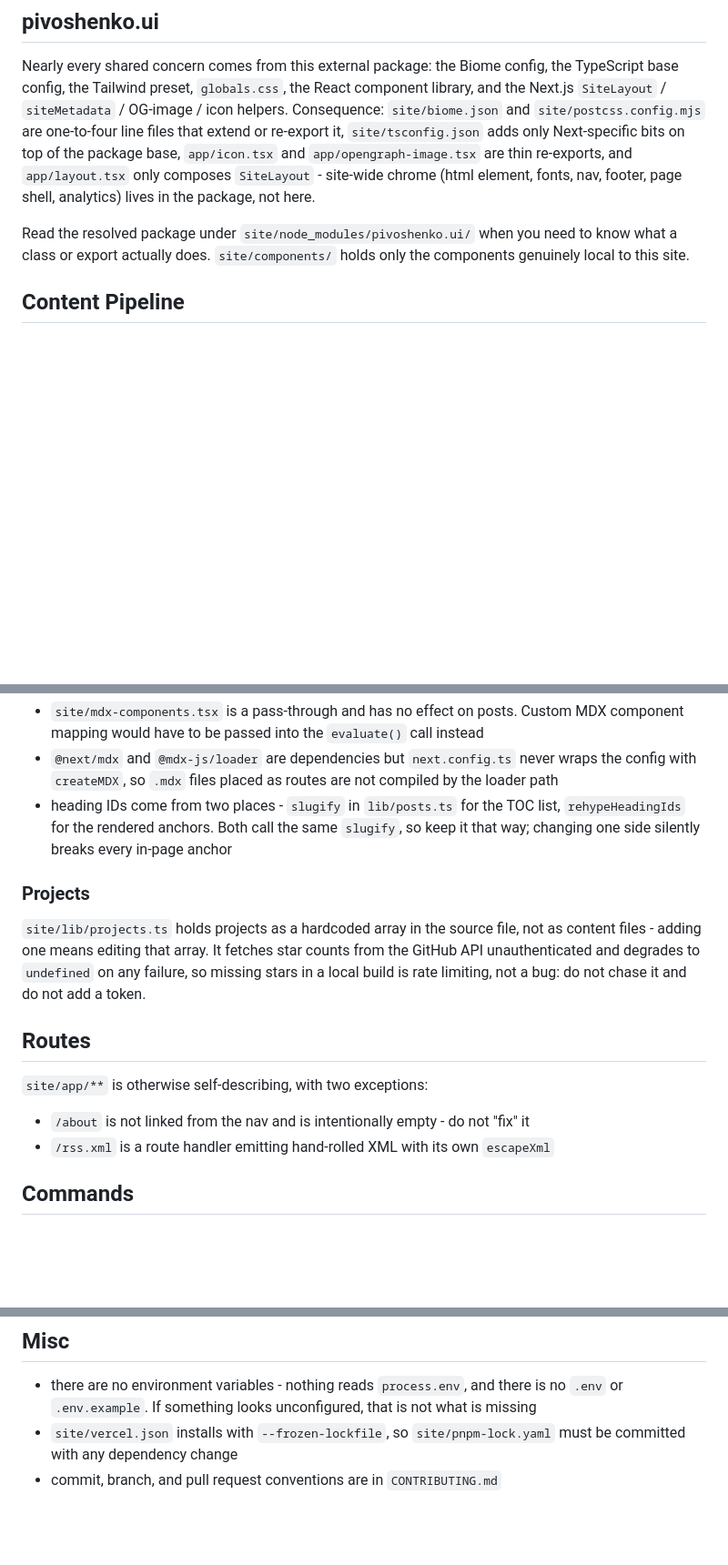
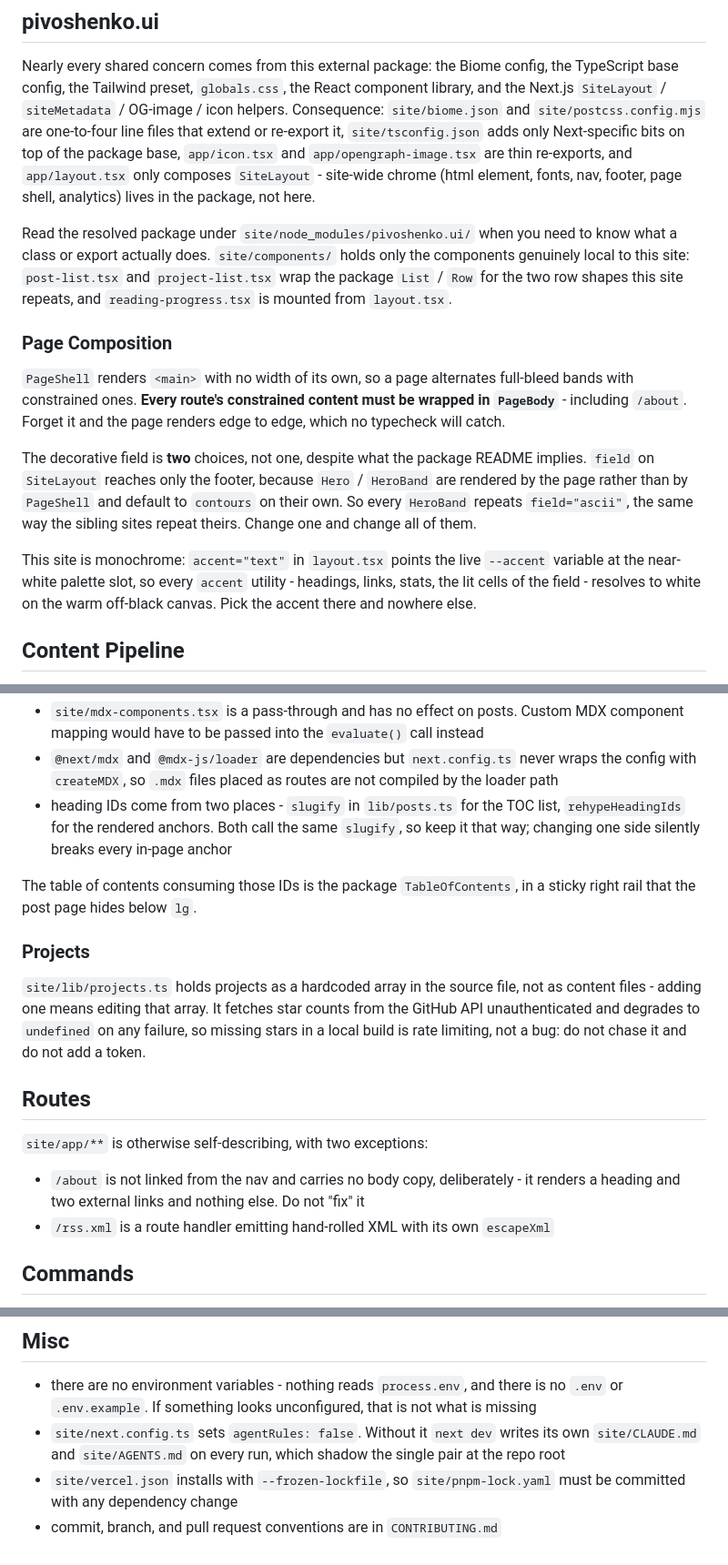
Before and after one commit to pivoshenko/pivoshenko.dev, a Markdown page: CLAUDE.md, 3 parts joined by grey strips. Shown at 91% size. GitHub-like rendering; blank space fills up the shorter version.

Commit message:
docs: record the page composition, field and accent conventions

```diff
--- a/CLAUDE.md
+++ b/CLAUDE.md
@@ -17,7 +17,15 @@
 
 Nearly every shared concern comes from this external package: the Biome config, the TypeScript base config, the Tailwind preset, `globals.css`, the React component library, and the Next.js `SiteLayout` / `siteMetadata` / OG-image / icon helpers. Consequence: `site/biome.json` and `site/postcss.config.mjs` are one-to-four line files that extend or re-export it, `site/tsconfig.json` adds only Next-specific bits on top of the package base, `app/icon.tsx` and `app/opengraph-image.tsx` are thin re-exports, and `app/layout.tsx` only composes `SiteLayout` - site-wide chrome (html element, fonts, nav, footer, page shell, analytics) lives in the package, not here.
 
-Read the resolved package under `site/node_modules/pivoshenko.ui/` when you need to know what a class or export actually does. `site/components/` holds only the components genuinely local to this site.
+Read the resolved package under `site/node_modules/pivoshenko.ui/` when you need to know what a class or export actually does. `site/components/` holds only the components genuinely local to this site: `post-list.tsx` and `project-list.tsx` wrap the package `List` / `Row` for the two row shapes this site repeats, and `reading-progress.tsx` is mounted from `layout.tsx`.
+
+### Page Composition
+
+`PageShell` renders `<main>` with no width of its own, so a page alternates full-bleed bands with constrained ones. **Every route's constrained content must be wrapped in `PageBody`** - including `/about`. Forget it and the page renders edge to edge, which no typecheck will catch.
+
+The decorative field is **two** choices, not one, despite what the package README implies. `field` on `SiteLayout` reaches only the footer, because `Hero` / `HeroBand` are rendered by the page rather than by `PageShell` and default to `contours` on their own. So every `HeroBand` repeats `field="ascii"`, the same way the sibling sites repeat theirs. Change one and change all of them.
+
+This site is monochrome: `accent="text"` in `layout.tsx` points the live `--accent` variable at the near-white palette slot, so every `accent` utility - headings, links, stats, the lit cells of the field - resolves to white on the warm off-black canvas. Pick the accent there and nowhere else.
 
 ## Content Pipeline
 
@@ -33,6 +41,8 @@ MDX is **not** rendered through the Next MDX loader. `site/app/blog/[slug]/page.
 - `@next/mdx` and `@mdx-js/loader` are dependencies but `next.config.ts` never wraps the config with `createMDX`, so `.mdx` files placed as routes are not compiled by the loader path
 - heading IDs come from two places - `slugify` in `lib/posts.ts` for the TOC list, `rehypeHeadingIds` for the rendered anchors. Both call the same `slugify`, so keep it that way; changing one side silently breaks every in-page anchor
 
+The table of contents consuming those IDs is the package `TableOfContents`, in a sticky right rail that the post page hides below `lg`.
+
 ### Projects
 
 `site/lib/projects.ts` holds projects as a hardcoded array in the source file, not as content files - adding one means editing that array. It fetches star counts from the GitHub API unauthenticated and degrades to `undefined` on any failure, so missing stars in a local build is rate limiting, not a bug: do not chase it and do not add a token.
@@ -41,7 +51,7 @@ MDX is **not** rendered through the Next MDX loader. `site/app/blog/[slug]/page.
 
 `site/app/**` is otherwise self-describing, with two exceptions:
 
-- `/about` is not linked from the nav and is intentionally empty - do not "fix" it
+- `/about` is not linked from the nav and carries no body copy, deliberately - it renders a heading and two external links and nothing else. Do not "fix" it
 - `/rss.xml` is a route handler emitting hand-rolled XML with its own `escapeXml`
 
 ## Commands
@@ -55,5 +65,6 @@ MDX is **not** rendered through the Next MDX loader. `site/app/blog/[slug]/page.
 ## Misc
 
 - there are no environment variables - nothing reads `process.env`, and there is no `.env` or `.env.example`. If something looks unconfigured, that is not what is missing
+- `site/next.config.ts` sets `agentRules: false`. Without it `next dev` writes its own `site/CLAUDE.md` and `site/AGENTS.md` on every run, which shadow the single pair at the repo root
 - `site/vercel.json` installs with `--frozen-lockfile`, so `site/pnpm-lock.yaml` must be committed with any dependency change
 - commit, branch, and pull request conventions are in `CONTRIBUTING.md`
```
